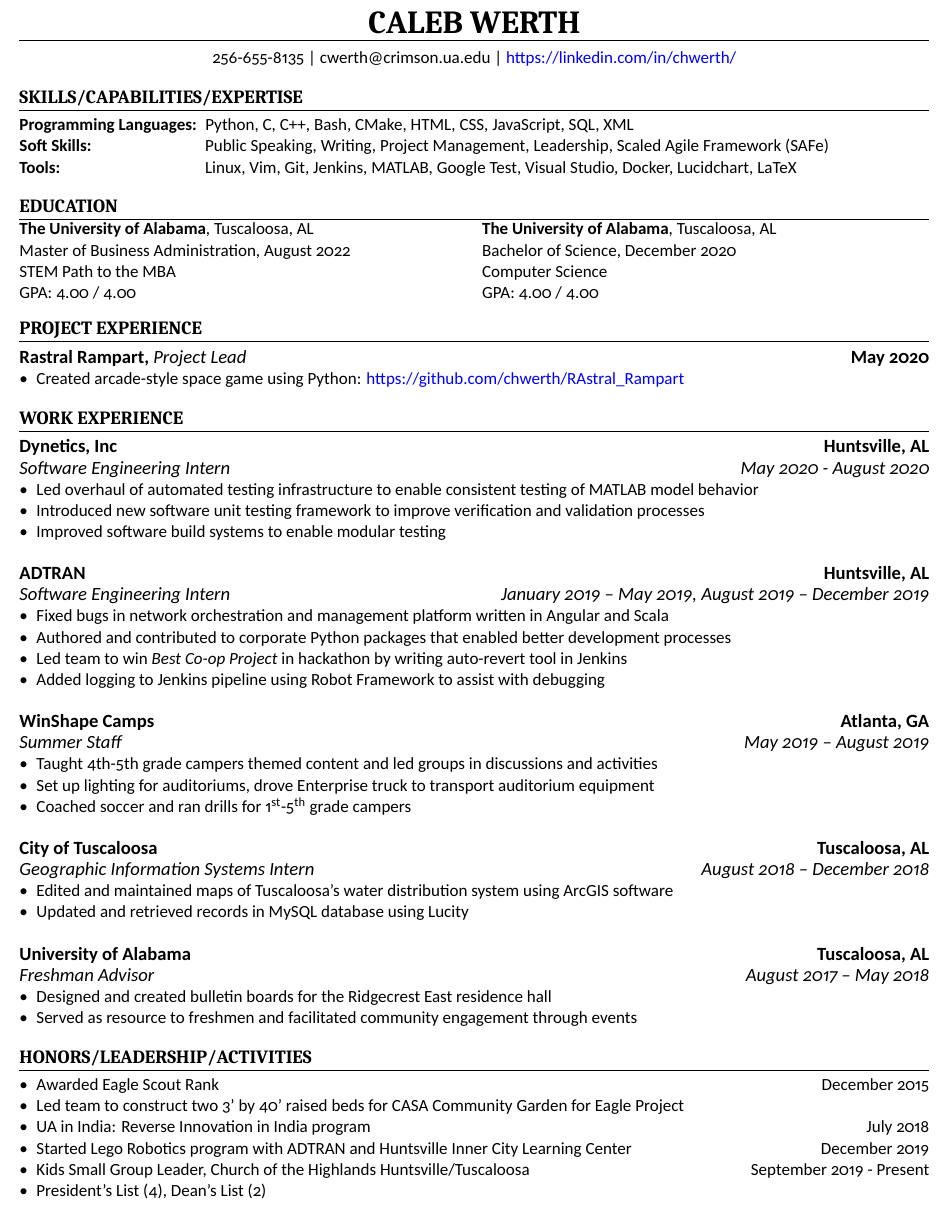
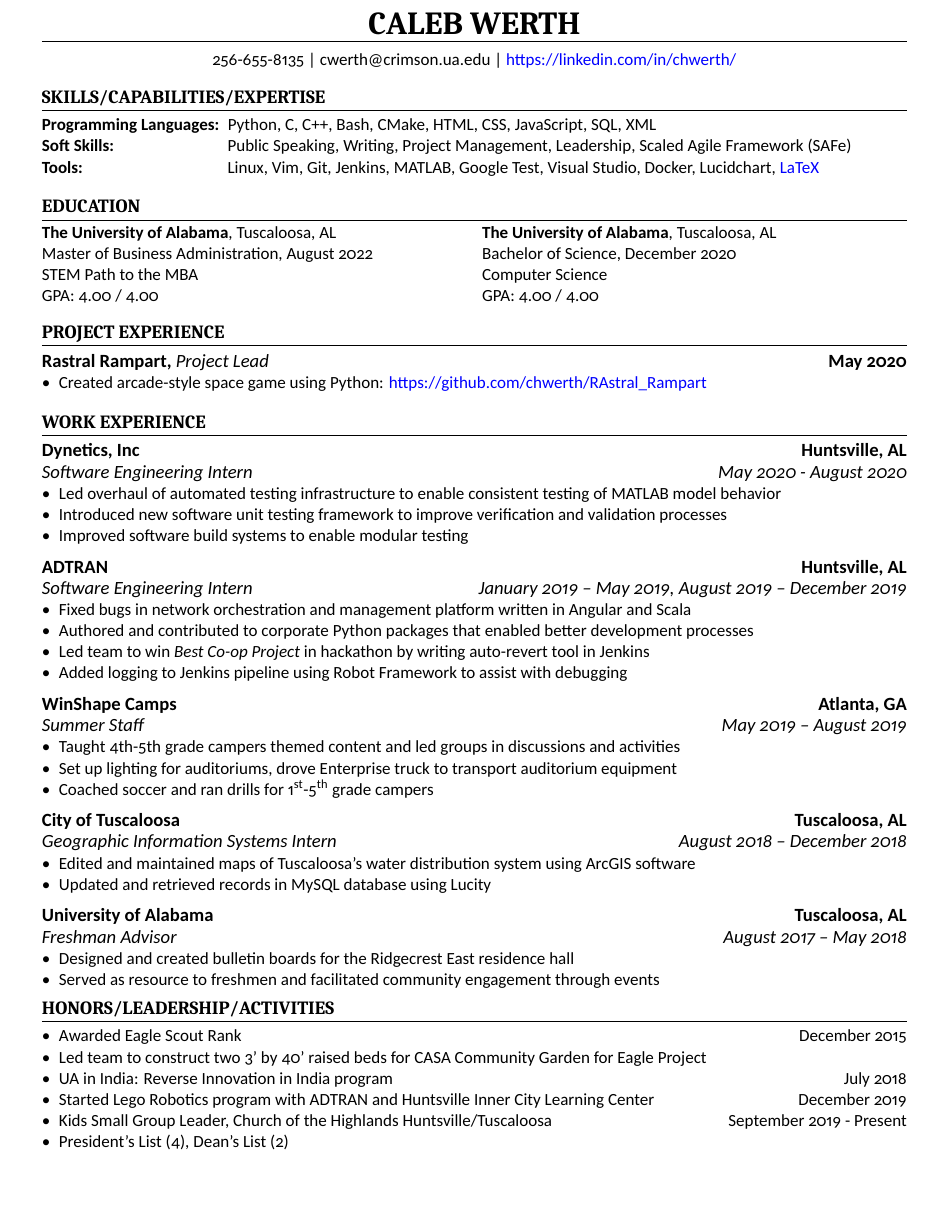
Before and after one commit to chwerth/LaTeX_Resume, a LaTeX CV (caleb_resume.tex, which reads scimisc-cv.sty): part of the page, cut so that both start at the same text, the shorter picture padded with empty space. Compiled offline with XeLaTeX.

Commit message:
Formatting, link to LaTeX repository

```diff
--- a/caleb_resume.tex
+++ b/caleb_resume.tex
@@ -20,18 +20,18 @@
 \begin{document}
 
 \makecvtitle
-\vspace{1.0mm}
+\vspace{0.5mm}
 
 \section{Skills/Capabilities/Expertise}
 
 \begin{description}[widest=Programming Langauges:]
   \item[Programming Languages:]	Python, C, C++, Bash, CMake, HTML, CSS, JavaScript, SQL, XML
   \item[Soft Skills:]	Public Speaking, Writing, Project Management, Leadership, Scaled Agile Framework (SAFe)
-  \item[Tools:]	Linux, Vim, Git, Jenkins, MATLAB, Google Test, Visual Studio, Docker, Lucidchart, LaTeX
+  \item[Tools:]	Linux, Vim, Git, Jenkins, MATLAB, Google Test, Visual Studio, Docker, Lucidchart, \color{blue}\href{https://github.com/chwerth/LaTeX_Resume}{LaTeX}
 \end{description}\leavevmode
 
 \section{Education}
-\vspace{-2.0mm}
+\vspace{-1.4mm}
 \begin{multicols}{2}
 
   \begin{minipage}{0.5\textwidth}
@@ -67,7 +67,7 @@
   \item Led overhaul of automated testing infrastructure to enable consistent testing of MATLAB model behavior
   \item Introduced new software unit testing framework to improve verification and validation processes
   \item Improved software build systems to enable modular testing
-\end{itemize}\leavevmode
+\end{itemize}
 
 \cvsubsection{ADTRAN}[Huntsville, AL]
 [Software Engineering Intern][January 2019 – May 2019, August 2019 – December 2019]
@@ -77,7 +77,7 @@
   \item Authored and contributed to corporate Python packages that enabled better development processes
   \item Led team to win \textit{Best Co-op Project} in hackathon by writing auto-revert tool in Jenkins
   \item Added logging to Jenkins pipeline using Robot Framework to assist with debugging
-\end{itemize}\leavevmode
+\end{itemize}
 
 \cvsubsection{WinShape Camps}[Atlanta, GA]
 [Summer Staff][May 2019 – August 2019]
@@ -86,7 +86,7 @@
   \item Taught 4th-5th grade campers themed content and led groups in discussions and activities
   \item Set up lighting for auditoriums, drove Enterprise truck to transport auditorium equipment
   \item Coached soccer and ran drills for 1\textsuperscript{st}-5\textsuperscript{th} grade campers
-\end{itemize}\leavevmode
+\end{itemize}
 
 \cvsubsection{City of Tuscaloosa}[Tuscaloosa, AL]
 [Geographic Information Systems Intern][August 2018 – December 2018]
--- a/scimisc-cv.sty
+++ b/scimisc-cv.sty
@@ -54,7 +54,7 @@
   \par\vspace{-\parskip}
 }
 
-\geometry{letterpaper, top=0.35in, bottom=0.1in, left=0.2in, right=0.2in}
+\geometry{letterpaper, top=0.5in, bottom=0.4in, left=0.4in, right=0.4in}
 \titleformat{\section}
   {\bfseries\rmfamily\large}{\thesection}{0pt}{\MakeTextUppercase{#1}}[{\titlerule[0.6pt]}]
 \setlist{leftmargin=*,nosep}
```
Also changed, not shown: caleb_resume.tex (4 more changed lines).
